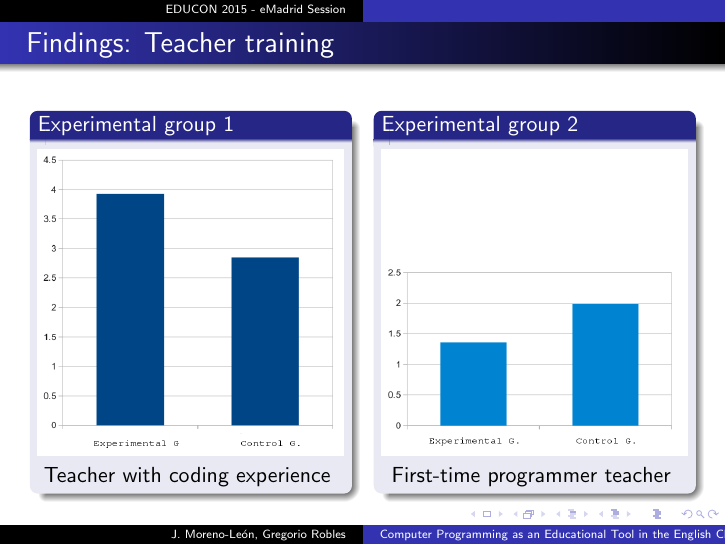
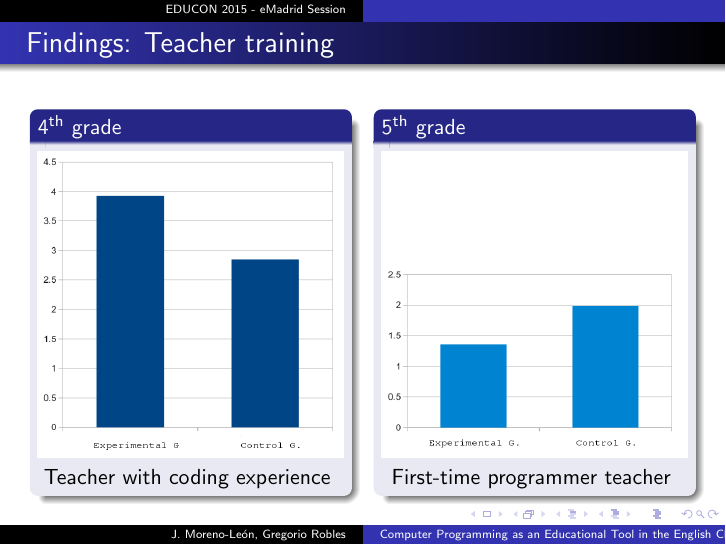
Before and after one commit to jemole/2015-EDUCON-Slides, LaTeX slides (ProgramminEnglish/slides.tex): page 9 of 12. Compiled offline with pdfLaTeX; the source files are stored in an older character set and shown here as Unicode.

Commit message:
Add grade in the results

```diff
--- a/ProgramminEnglish/slides.tex
+++ b/ProgramminEnglish/slides.tex
@@ -230,7 +230,7 @@ Scratch helped me to learn English
   \begin{columns}[T]
     \begin{column}{0.5\textwidth}
 
-     \begin{block}{Experimental group 1}
+     \begin{block}{4\textsuperscript{th} grade}
 \begin{figure}[t!]
 \begin{center}
 \includegraphics[width=5.4cm,height=5.4cm]{figs/chart1.png}
@@ -241,7 +241,7 @@ Teacher with coding experience
      \end{block}
     \end{column}
     \begin{column}{0.5\textwidth}
-     \begin{block}{Experimental group 2}
+     \begin{block}{5\textsuperscript{th} grade}
 \begin{figure}[t!]
 \begin{center}
 \includegraphics[width=5.4cm,height=5.4cm]{figs/chart2.png}
```
